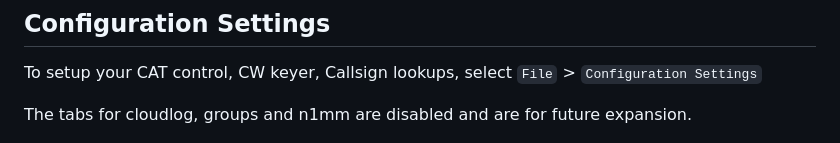
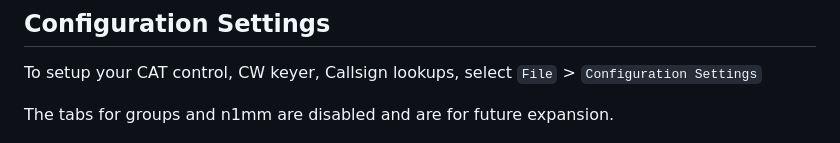
Before and after one commit to mbridak/not1mm, a Markdown page: README.md, the part around one of its changes. GitHub-like rendering.

Commit message:
removed cloudlog reference.

```diff
--- a/README.md
+++ b/README.md
@@ -244,7 +244,7 @@ You can edit the parameters of a previously defined contest by selecting it as t
 
 To setup your CAT control, CW keyer, Callsign lookups, select `File` > `Configuration Settings`
 
-The tabs for cloudlog, groups and n1mm are disabled and are for future expansion.
+The tabs for groups and n1mm are disabled and are for future expansion.
 
 ![Configuration Settings screen](https://github.com/mbridak/not1mm/raw/master/pic/configuration_settings.png)
 
```
Also changed, not shown: other parts of README.md (+0 -1 lines).
